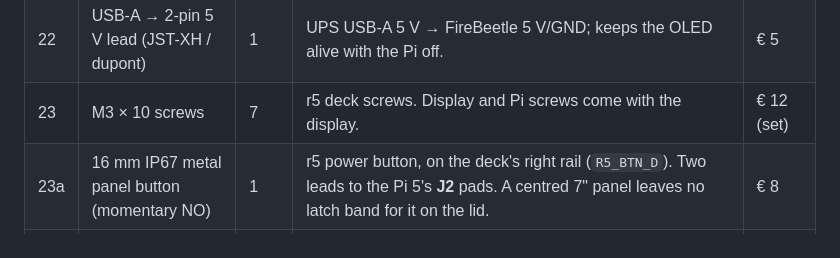
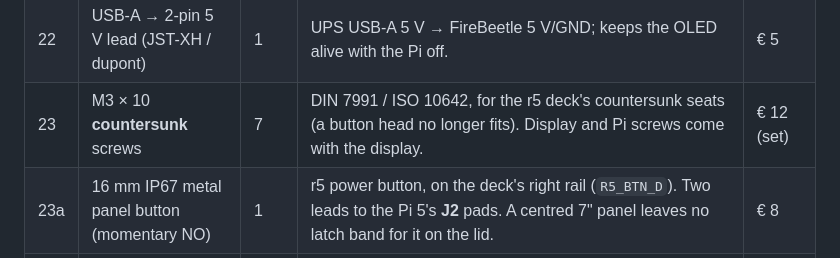
Before and after one commit to jsoeterbroek/ktemata, a Markdown page: docs/BOM.md, the part around the change. GitHub-like rendering.

```diff
--- a/docs/BOM.md
+++ b/docs/BOM.md
@@ -36,7 +36,7 @@ Wiring: [`WIRING.md`](WIRING.md). r4 design notes: [`R4.md`](R4.md). r5 design n
 | 20 | Dupont jumpers, female–female, 20 cm | 1 set | UPS INA219 I²C (0x42) + 5 V to the FireBeetle. | € 5 |
 | 21 | USB-A → USB-C data cable, 20–30 cm | 1 | FireBeetle ↔ Pi serial. **Data-only** (VBUS disconnected) — the FireBeetle is powered from the UPS. | € 5 |
 | 22 | USB-A → 2-pin 5 V lead (JST-XH / dupont) | 1 | UPS USB-A 5 V → FireBeetle 5 V/GND; keeps the OLED alive with the Pi off. | € 5 |
-| 23 | M3 × 10 screws | 7 | r5 deck screws. Display and Pi screws come with the display. | € 12 (set) |
+| 23 | M3 × 10 **countersunk** screws | 7 | DIN 7991 / ISO 10642, for the r5 deck's countersunk seats (a button head no longer fits). Display and Pi screws come with the display. | € 12 (set) |
 | 23a | 16 mm IP67 metal panel button (momentary NO) | 1 | r5 power button, on the deck's right rail (`R5_BTN_D`). Two leads to the Pi 5's **J2** pads. A centred 7" panel leaves no latch band for it on the lid. | € 8 |
 | 24 | Fuse + holder, 3–5 A | 1 | On the 2S pack lead. | € 4 |
 | 25 | Silicone O-ring / gasket assortment | 1 | Case seam, DC socket, button. | € 10 |
```
Also changed, not shown: docs/R5.md (+4 -2 lines), renders/ktemata_r5_deck.png, renders/r5_assembly.png, renders/r5_cassette.png, renders/r5_exploded.png, renders/site_r5_exploded.png, 4 other files.
